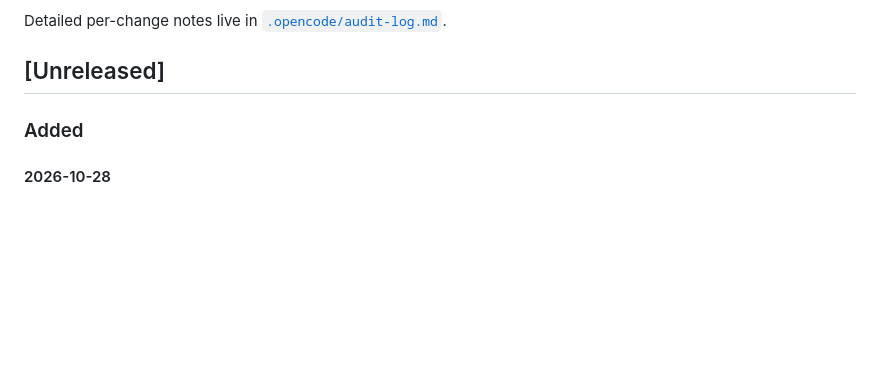
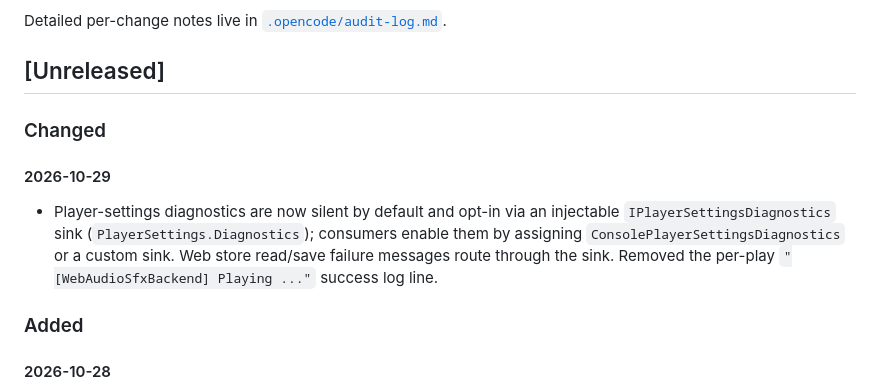
Before and after one commit to ultimateownsz/Duack, a Markdown page: CHANGELOG.md, the part around the change. Drawn GitHub-style; blank space fills up the shorter version.

Commit message:
chore(CHANGELOG): update diagnostics section to reflect silent mode and new sink integration

```diff
--- a/CHANGELOG.md
+++ b/CHANGELOG.md
@@ -8,6 +8,11 @@ and this project adheres to [Semantic Versioning](https://semver.org/spec/v2.0.0
 Detailed per-change notes live in [`.opencode/audit-log.md`](.opencode/audit-log.md).
 
 ## [Unreleased]
+
+### Changed
+
+#### 2026-10-29
+- Player-settings diagnostics are now silent by default and opt-in via an injectable `IPlayerSettingsDiagnostics` sink (`PlayerSettings.Diagnostics`); consumers enable them by assigning `ConsolePlayerSettingsDiagnostics` or a custom sink. Web store read/save failure messages route through the sink. Removed the per-play `"[WebAudioSfxBackend] Playing ..."` success log line.
 
 
 ### Added
```
